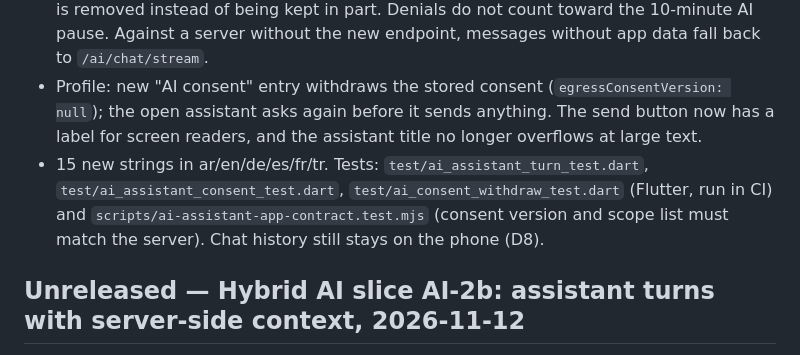
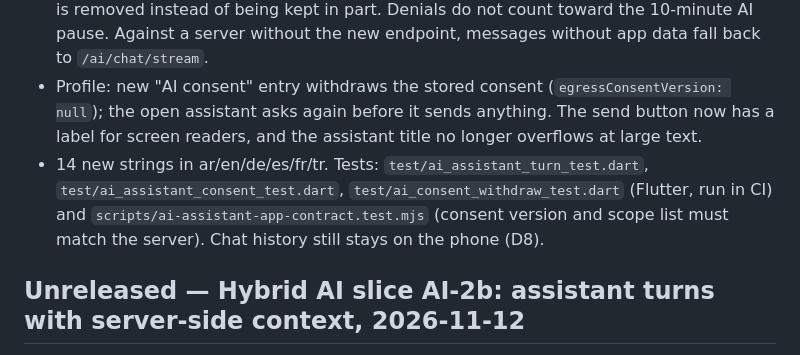
Before and after one commit to KarimOmarShawky/life-style-app, a Markdown page: CHANGELOG.md, the part around the change. GitHub-like rendering.

```diff
--- a/CHANGELOG.md
+++ b/CHANGELOG.md
@@ -19,7 +19,7 @@
 - Assistant: new "Use my app data" switch, off by default and kept per account on the phone. Turning it on first explains what the server adds to each message (titles of today's tasks, habits due today with their streaks, active goals with their progress, today's events with their times; never notes, task descriptions, event locations or subscriptions). With the switch on, messages go to `POST /api/v1/ai/assistant/turn/stream` with `contextScopes`; the switch only appears when the consent can be stored.
 - The app handles the AI-2b answers: `consent_required` asks for the consent again, `scope_unavailable` and `unsupported` show a short message, and a reply that fails halfway is removed instead of being kept in part. Denials do not count toward the 10-minute AI pause. Against a server without the new endpoint, messages without app data fall back to `/ai/chat/stream`.
 - Profile: new "AI consent" entry withdraws the stored consent (`egressConsentVersion: null`); the open assistant asks again before it sends anything. The send button now has a label for screen readers, and the assistant title no longer overflows at large text.
-- 15 new strings in ar/en/de/es/fr/tr. Tests: `test/ai_assistant_turn_test.dart`, `test/ai_assistant_consent_test.dart`, `test/ai_consent_withdraw_test.dart` (Flutter, run in CI) and `scripts/ai-assistant-app-contract.test.mjs` (consent version and scope list must match the server). Chat history still stays on the phone (D8).
+- 14 new strings in ar/en/de/es/fr/tr. Tests: `test/ai_assistant_turn_test.dart`, `test/ai_assistant_consent_test.dart`, `test/ai_consent_withdraw_test.dart` (Flutter, run in CI) and `scripts/ai-assistant-app-contract.test.mjs` (consent version and scope list must match the server). Chat history still stays on the phone (D8).
 
 ## Unreleased — Hybrid AI slice AI-2b: assistant turns with server-side context, 2026-11-12
 - Backend: `POST /api/v1/ai/assistant/turn` and `/turn/stream` in the AI router (same kill switch and the same per-user minute and daily quotas as `/ai/chat`; strict Zod; OpenAPI). Optional `contextScopes` (`today`, `tasks`, `habits`, `goals`, `calendar`) let the server attach a capped snapshot of the user's own day: today's tasks (20), habits due or done today with streaks (10), active goals with progress (10), today's events (10), titles cut to 120 characters, on the user's local date. Never notes, task descriptions, event locations or Money. Guide: `docs/ai/ai-assistant-context.md`.
```
Also changed, not shown: docs/remediation/MONEY_FEATURE_RETIREMENT_2026-11-06.md (+2 -0 lines), docs/reports/hybrid-ai-ai2-report-2026-11-12.md (+1 -1 lines).
